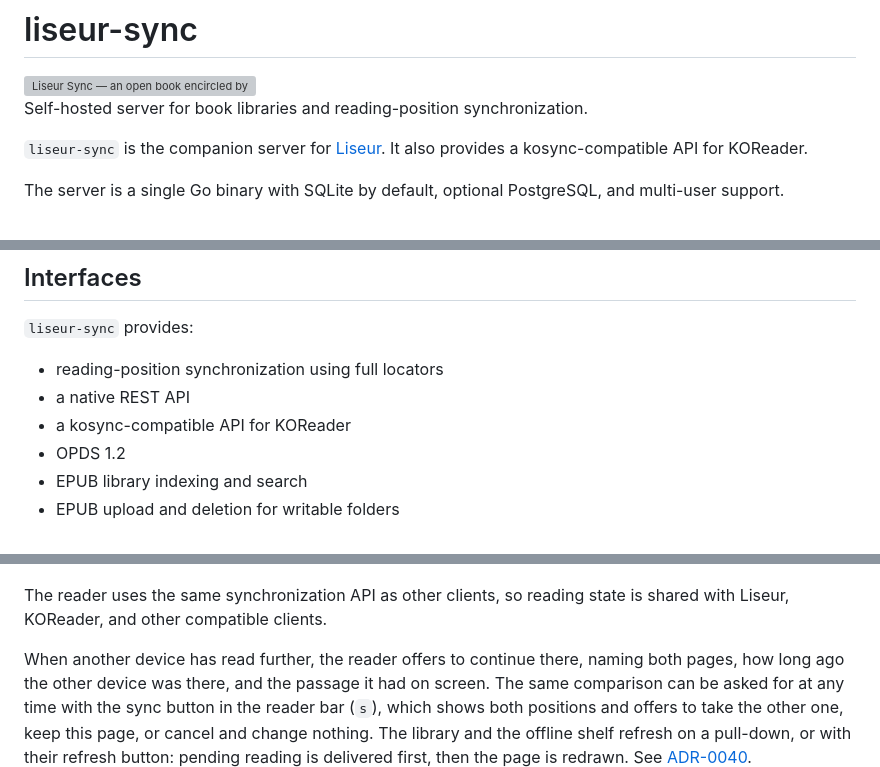
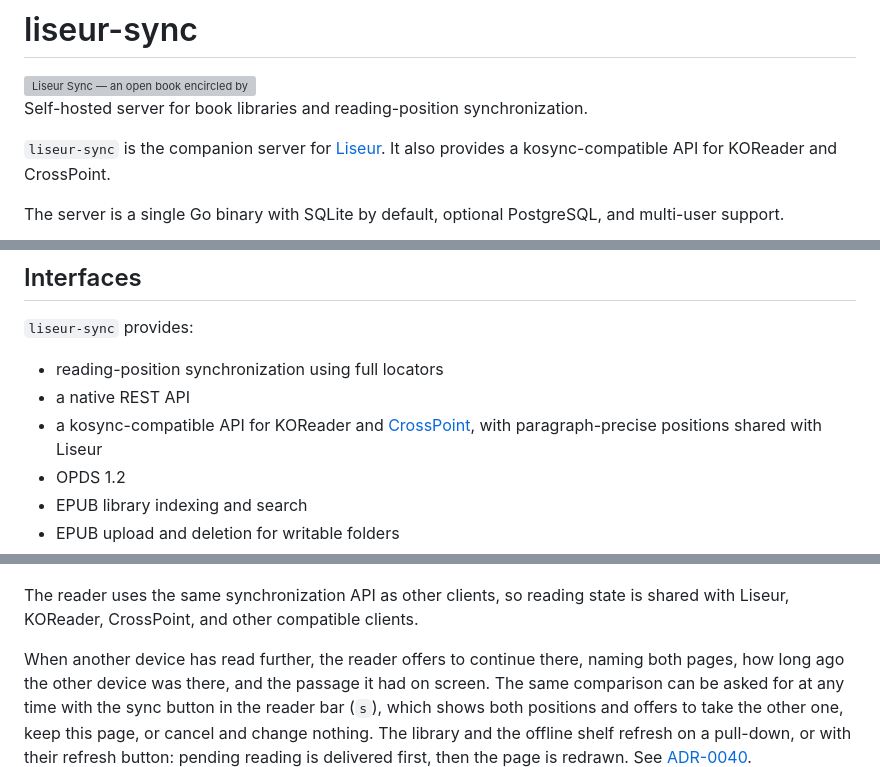
Before and after one commit to chmouel/liseur-sync, a Markdown page: README.md, 3 parts joined by grey strips. Rendered like a GitHub page; grey boxes are pictures that could not be loaded.

```diff
--- a/README.md
+++ b/README.md
@@ -5,7 +5,7 @@
 
 Self-hosted server for book libraries and reading-position synchronization.
 
-`liseur-sync` is the companion server for [Liseur](https://github.com/chmouel/liseur). It also provides a kosync-compatible API for KOReader.
+`liseur-sync` is the companion server for [Liseur](https://github.com/chmouel/liseur). It also provides a kosync-compatible API for KOReader and CrossPoint.
 
 The server is a single Go binary with SQLite by default, optional PostgreSQL, and multi-user support.
 
@@ -19,7 +19,7 @@ The server is a single Go binary with SQLite by default, optional PostgreSQL, an
 
 * reading-position synchronization using full locators
 * a native REST API
-* a kosync-compatible API for KOReader
+* a kosync-compatible API for KOReader and [CrossPoint](docs/integrating.md#crosspoint), with paragraph-precise positions shared with Liseur
 * OPDS 1.2
 * EPUB library indexing and search
 * EPUB upload and deletion for writable folders
@@ -110,7 +110,7 @@ See:
 
 ![Reader](docs/screenshots/reader.png)
 
-The reader uses the same synchronization API as other clients, so reading state is shared with Liseur, KOReader, and other compatible clients.
+The reader uses the same synchronization API as other clients, so reading state is shared with Liseur, KOReader, CrossPoint, and other compatible clients.
 
 When another device has read further, the reader offers to continue there, naming both pages, how long ago the other device was there, and the passage it had on screen. The same comparison can be asked for at any time with the sync button in the reader bar (`s`), which shows both positions and offers to take the other one, keep this page, or cancel and change nothing. The library and the offline shelf refresh on a pull-down, or with their refresh button: pending reading is delivered first, then the page is redrawn. See [ADR-0040](docs/adr/0040-asking-rather-than-waiting-to-be-asked.md).
 
```
Also changed, not shown: docs/integrating.md (+35 -0 lines).
